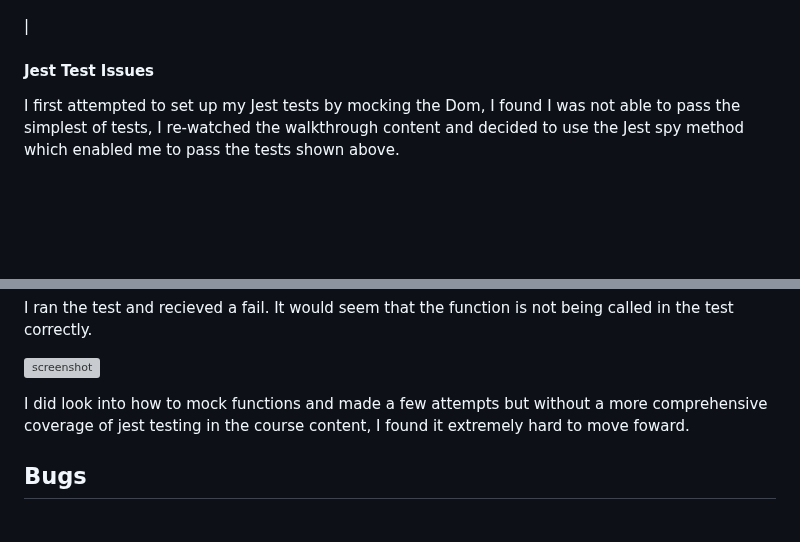
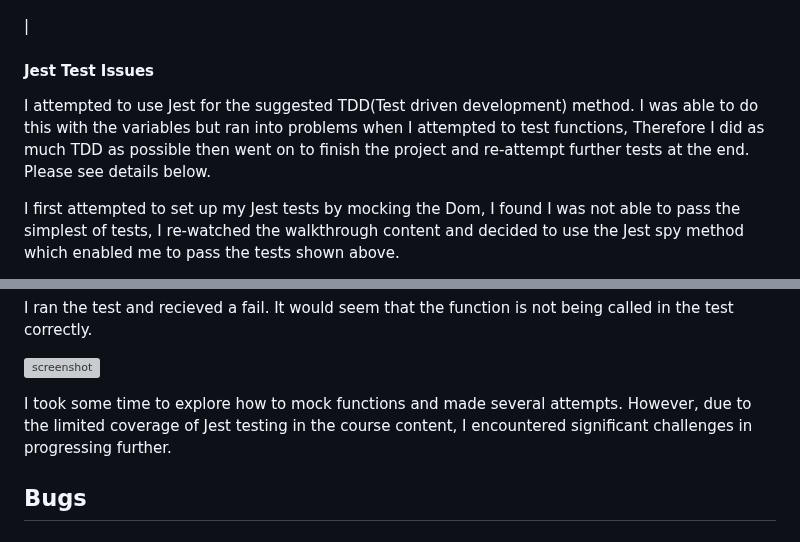
Before and after one commit to Jaycode88/msp-2, a Markdown page: TESTING.md, 2 parts joined by grey strips. Rendered like a GitHub page; blank space fills up the shorter version; grey boxes are pictures that could not be loaded.

Commit message:
Add more info to Jest TESTING.md

```diff
--- a/TESTING.md
+++ b/TESTING.md
@@ -251,6 +250,8 @@ Below are the results from the tests that I've written for this application:
 
 #### Jest Test Issues
 
+I attempted to use Jest for the suggested TDD(Test driven development) method. I was able to do this with the variables but ran into problems when I attempted to test functions, Therefore I did as much TDD as possible then went on to finish the project and re-attempt further tests at the end. Please see details below.
+
 I first attempted to set up my Jest tests by mocking the Dom, I found I was not able to pass the simplest of tests, I re-watched the walkthrough content and decided to use the Jest spy method which enabled me to pass the tests shown above.
 
 After passing the 7 tests I went on to attemp to test the startGame function but ran into difficulty due to not being able to re-asign to constant variables. Therefore I attempted to change the imports from const to let, see below:
@@ -289,7 +290,7 @@ I ran the test and recieved a fail. It would seem that the function is not being
 
 ![screenshot](documentation/newfail.png)
 
-I did look into how to mock functions and made a few attempts but without a more comprehensive coverage of jest testing in the course content, I found it extremely hard to move foward.
+I took some time to explore how to mock functions and made several attempts. However, due to the limited coverage of Jest testing in the course content, I encountered significant challenges in progressing further.
 
 ## Bugs
 
```
Also changed, not shown: other parts of TESTING.md (+0 -1 lines).
